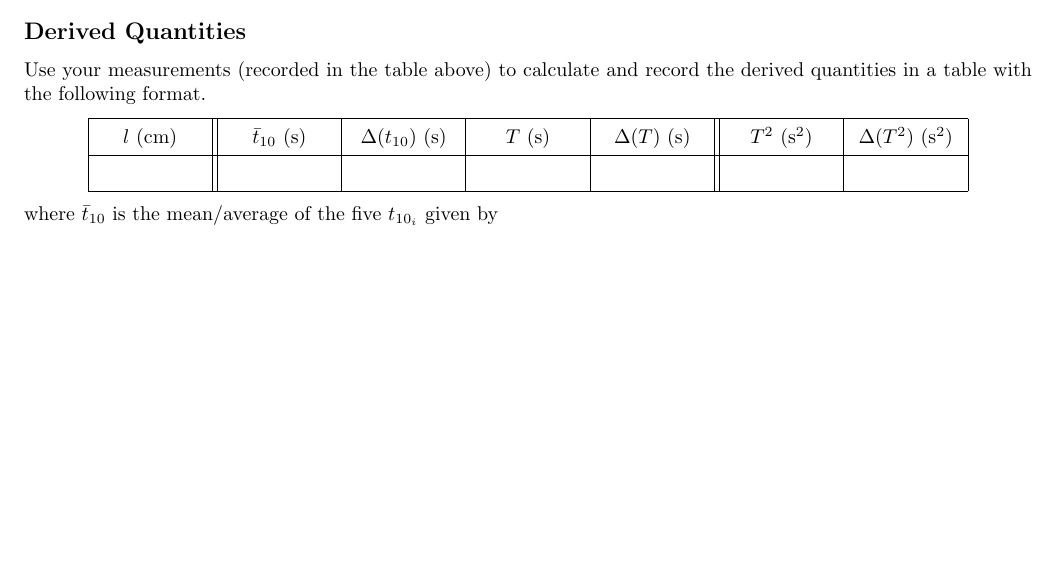
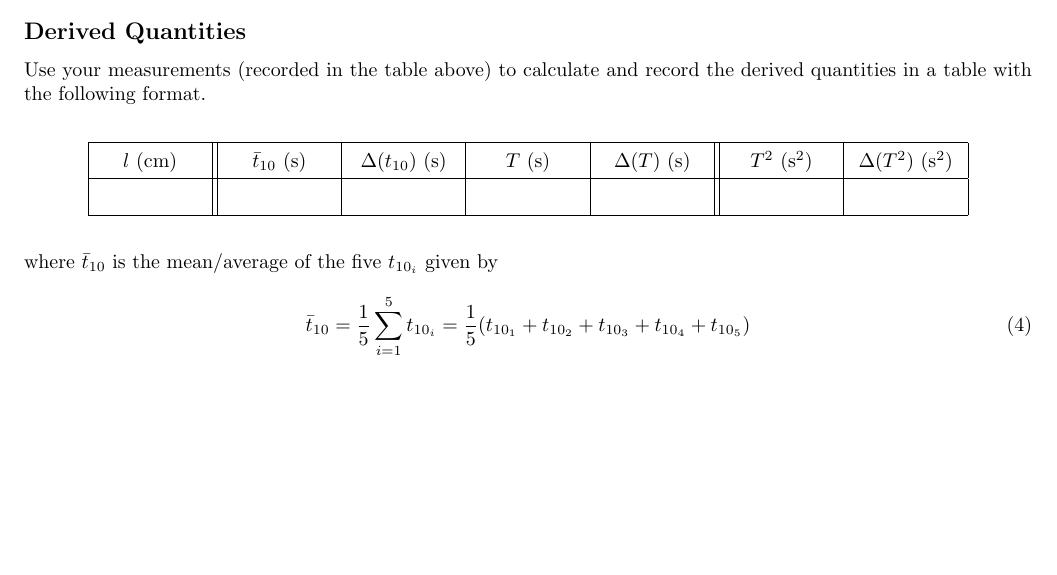
Before and after one commit to abid-mujtaba/phy-108-lab-manuals, a LaTeX document (manual.tex, which reads experiment.tex): part of page 5 of 5, cut so that both start at the same text. Compiled offline with pdfLaTeX; a LaTeX package or settings file that is missing is left out; TikZ figures are drawn from their code, not taken from saved files.

Commit message:
Implement equation for calculating mean of t_10_i

```diff
--- a/experiment.tex
+++ b/experiment.tex
@@ -89,6 +89,7 @@
 
     Use your measurements (recorded in the table above) to calculate and record the derived quantities in a table with the following format.
 
+    \eline
     \begin{center}
         \begin{tabular}{| c || c | c | c | c || c | c |}
 
@@ -101,6 +102,11 @@
 
         \end{tabular}
     \end{center}
-    %
+
+    \eline
     where $\bar{t}_{10}$ is the mean/average of the five $t_{10_i}$ given by
     %
+    % Note: The use of \foreach from the pgffor package to provide a loop for the four t_{10_i}
+    \beq
+        \bar{t}_{10} = \frac{1}{5} \sum\limits_{i = 1}^5 t_{10_i} = \frac{1}{5} ( t_{10_1} \foreach \n in {2,...,5} { + t_{10_\n} } )
+    \eeq
```
Also changed, not shown: experiment.tex (2 more changed lines).
